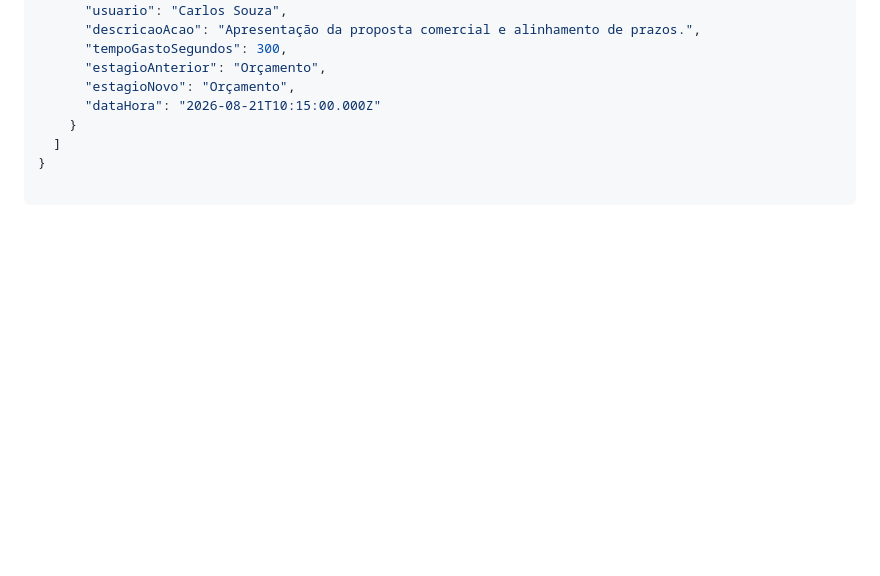
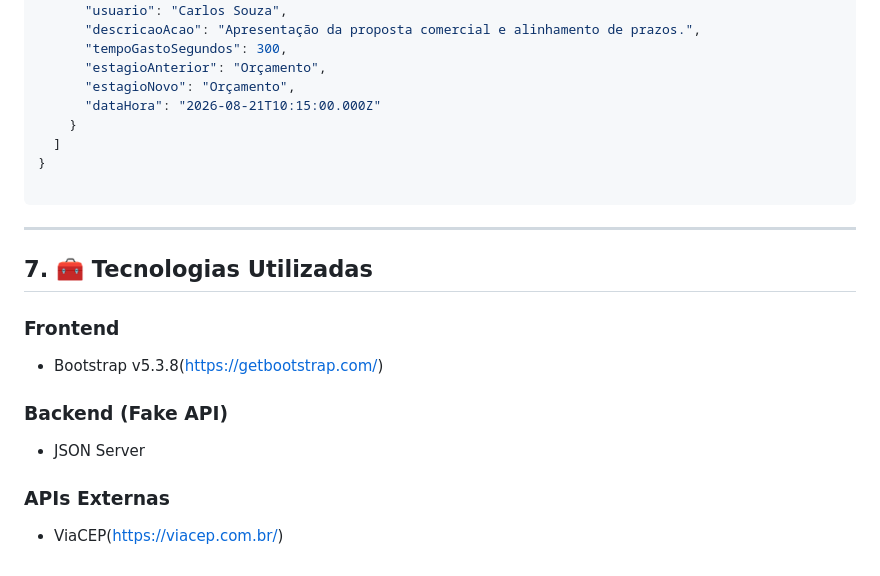
Before and after one commit to leandrolarson/crm-atendimento, a Markdown page: docs/architecture.md, the part around the change. GitHub-like rendering; blank space fills up the shorter version.

Commit message:
Document technologies used in architecture
Added section detailing technologies used in the project.

````diff
--- a/docs/architecture.md
+++ b/docs/architecture.md
@@ -147,3 +147,18 @@ erDiagram
 }
 
 ```
+---
+
+## 7. 🧰 Tecnologias Utilizadas
+
+### Frontend
+
+- Bootstrap v5.3.8(https://getbootstrap.com/)
+
+### Backend (Fake API)
+
+- JSON Server
+
+### APIs Externas
+
+- ViaCEP(https://viacep.com.br/)
````
